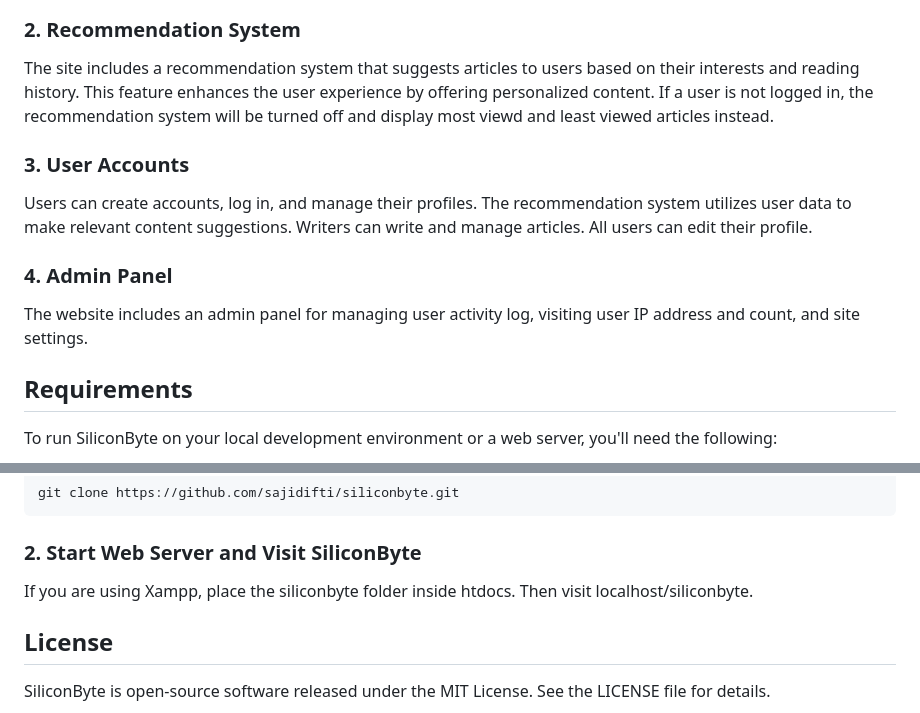
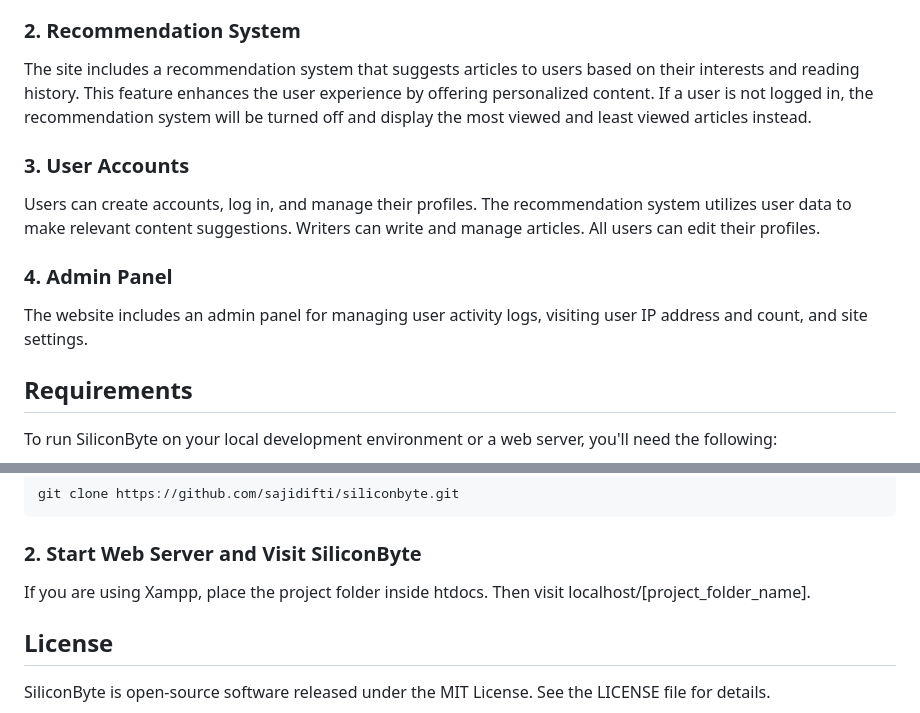
Before and after one commit to sajidifti/siliconbyte, a Markdown page: README.md, 2 parts joined by grey strips. Rendered like a GitHub page.

```diff
--- a/README.md
+++ b/README.md
@@ -12,15 +12,15 @@ SiliconByte provides up-to-date technology news articles in the Bengali language
 
 ### 2. Recommendation System
 
-The site includes a recommendation system that suggests articles to users based on their interests and reading history. This feature enhances the user experience by offering personalized content. If a user is not logged in, the recommendation system will be turned off and display most viewd and least viewed articles instead.
+The site includes a recommendation system that suggests articles to users based on their interests and reading history. This feature enhances the user experience by offering personalized content. If a user is not logged in, the recommendation system will be turned off and display the most viewed and least viewed articles instead.
 
 ### 3. User Accounts
 
-Users can create accounts, log in, and manage their profiles. The recommendation system utilizes user data to make relevant content suggestions. Writers can write and manage articles. All users can edit their profile.
+Users can create accounts, log in, and manage their profiles. The recommendation system utilizes user data to make relevant content suggestions. Writers can write and manage articles. All users can edit their profiles.
 
 ### 4. Admin Panel
 
-The website includes an admin panel for managing user activity log, visiting user IP address and count, and site settings.
+The website includes an admin panel for managing user activity logs, visiting user IP address and count, and site settings.
 
 ## Requirements
 
@@ -52,7 +52,7 @@ git clone https://github.com/sajidifti/siliconbyte.git
 
 ### 2. Start Web Server and Visit SiliconByte
 
-If you are using Xampp, place the siliconbyte folder inside htdocs. Then visit localhost/siliconbyte.
+If you are using Xampp, place the project folder inside htdocs. Then visit localhost/[project_folder_name].
 
 ## License
 
```
